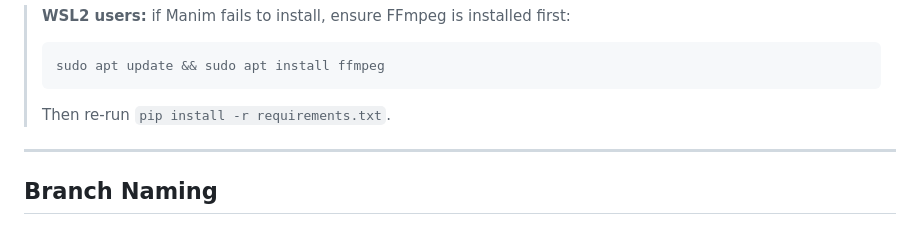
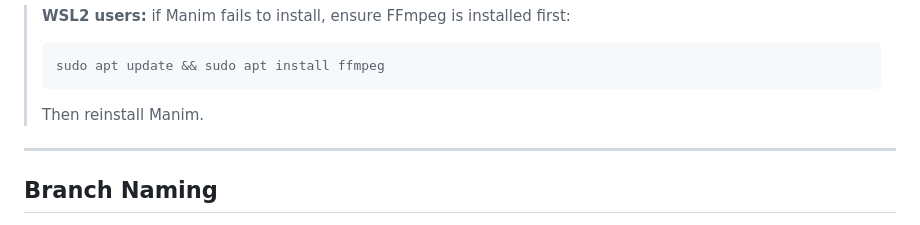
Before and after one commit to TanKhoiTV/matdecomp, a Markdown page: CONTRIBUTING.md, the part around the change. Rendered like a GitHub page.

Commit message:
docs: update CONTRIBUTING.md (minor wording fix)

````diff
--- a/CONTRIBUTING.md
+++ b/CONTRIBUTING.md
@@ -78,7 +78,7 @@ manim --version
 > ```bash
 > sudo apt update && sudo apt install ffmpeg
 > ```
-> Then re-run `pip install -r requirements.txt`.
+> Then reinstall Manim.
 
 ---
 
````
